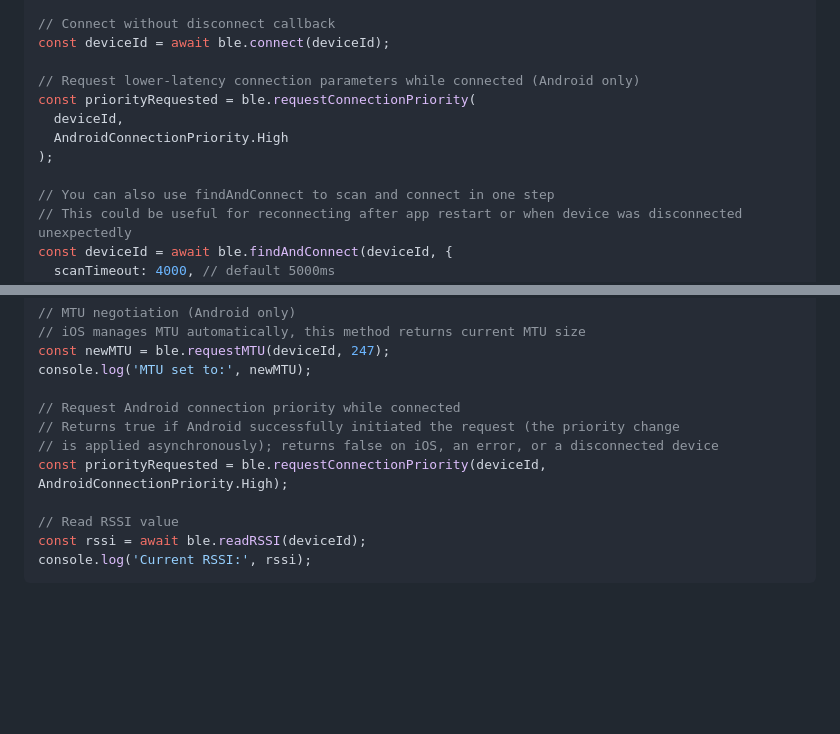
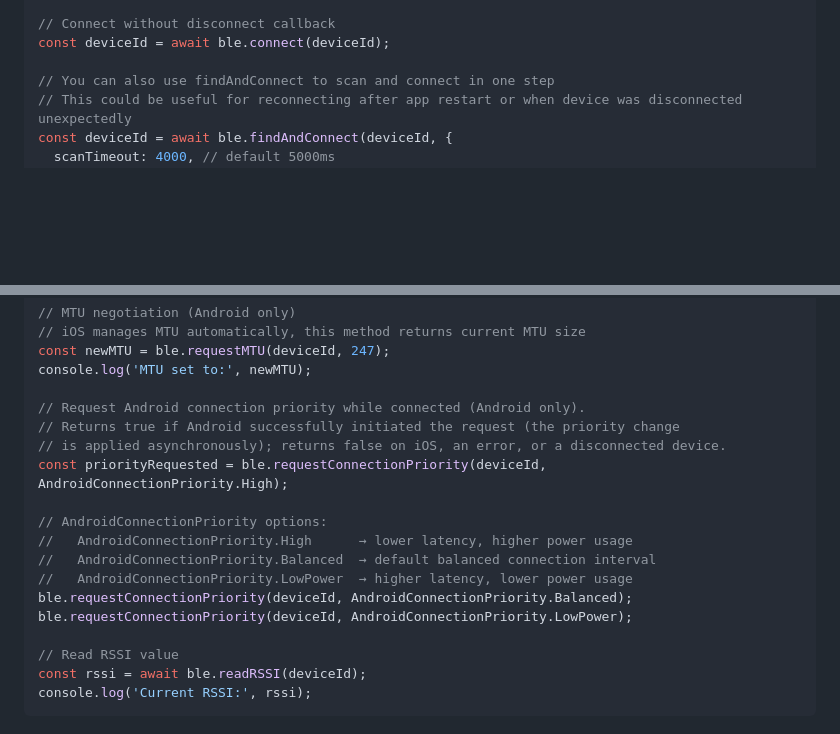
Before and after one commit to zykeco/react-native-ble-nitro, a Markdown page: README.md, 2 parts joined by grey strips. GitHub-like rendering; blank space fills up the shorter version.

Commit message:
docs: updated README

```diff
--- a/README.md
+++ b/README.md
@@ -170,12 +170,6 @@ const deviceId = await ble.connect(deviceId, (deviceId, interrupted, error) => {
 // Connect without disconnect callback
 const deviceId = await ble.connect(deviceId);
 
-// Request lower-latency connection parameters while connected (Android only)
-const priorityRequested = ble.requestConnectionPriority(
-  deviceId,
-  AndroidConnectionPriority.High
-);
-
 // You can also use findAndConnect to scan and connect in one step
 // This could be useful for reconnecting after app restart or when device was disconnected unexpectedly
 const deviceId = await ble.findAndConnect(deviceId, {
@@ -206,10 +200,17 @@ const mtu = await ble.requestMTU(deviceId, 256); // Request MTU size
 const newMTU = ble.requestMTU(deviceId, 247);
 console.log('MTU set to:', newMTU);
 
-// Request Android connection priority while connected
+// Request Android connection priority while connected (Android only).
 // Returns true if Android successfully initiated the request (the priority change
-// is applied asynchronously); returns false on iOS, an error, or a disconnected device
+// is applied asynchronously); returns false on iOS, an error, or a disconnected device.
 const priorityRequested = ble.requestConnectionPriority(deviceId, AndroidConnectionPriority.High);
+
+// AndroidConnectionPriority options:
+//   AndroidConnectionPriority.High      → lower latency, higher power usage
+//   AndroidConnectionPriority.Balanced  → default balanced connection interval
+//   AndroidConnectionPriority.LowPower  → higher latency, lower power usage
+ble.requestConnectionPriority(deviceId, AndroidConnectionPriority.Balanced);
+ble.requestConnectionPriority(deviceId, AndroidConnectionPriority.LowPower);
 
 // Read RSSI value
 const rssi = await ble.readRSSI(deviceId);
```
